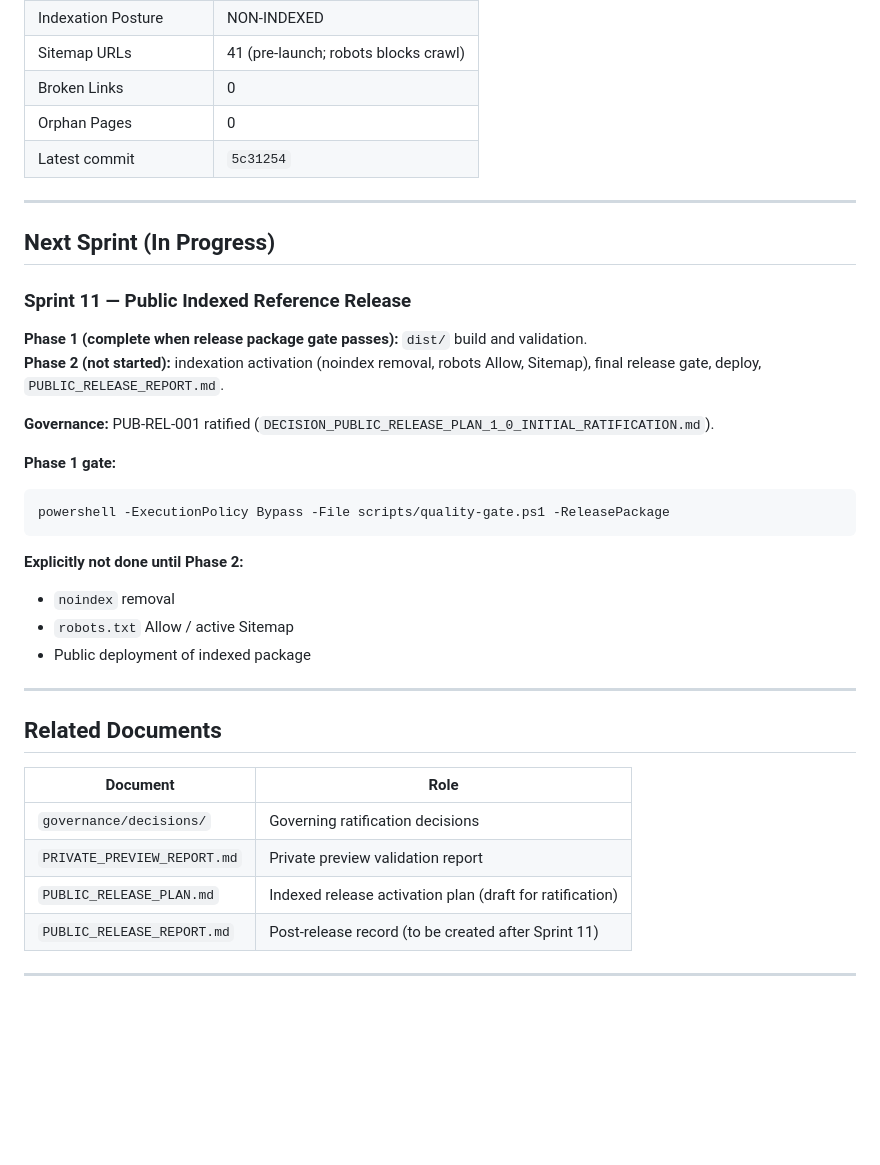
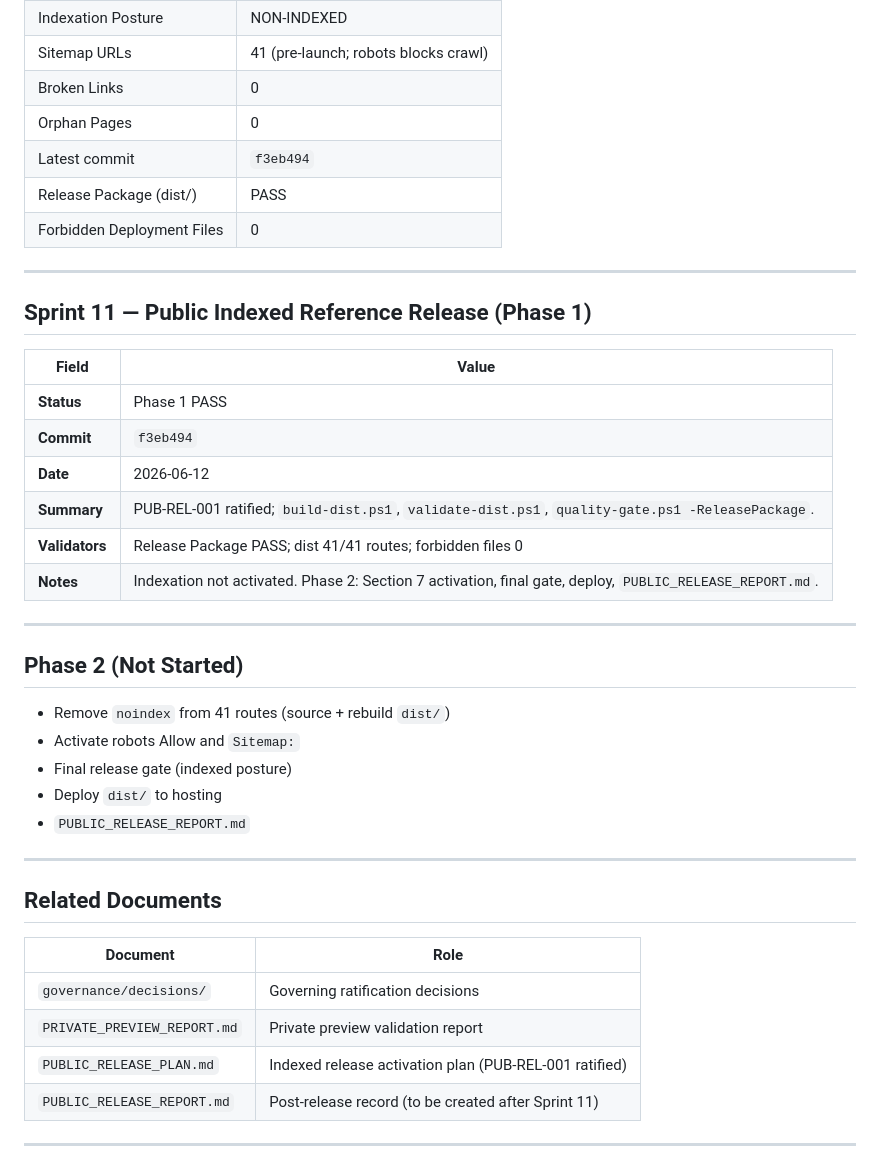
Before and after one commit to Sohadot/AIDATAnaly, a Markdown page: IMPLEMENTATION_LEDGER.md, the part around the change. Rendered like a GitHub page; blank space fills up the shorter version.

Commit message:
Update implementation ledger for Sprint 11 phase 1

````diff
--- a/IMPLEMENTATION_LEDGER.md
+++ b/IMPLEMENTATION_LEDGER.md
@@ -172,30 +172,32 @@
 | Sitemap URLs | 41 (pre-launch; robots blocks crawl) |
 | Broken Links | 0 |
 | Orphan Pages | 0 |
-| Latest commit | `5c31254` |
+| Latest commit | `f3eb494` |
+| Release Package (dist/) | PASS |
+| Forbidden Deployment Files | 0 |
 
 ---
 
-## Next Sprint (In Progress)
+## Sprint 11 — Public Indexed Reference Release (Phase 1)
 
-### Sprint 11 — Public Indexed Reference Release
+| Field | Value |
+|-------|-------|
+| **Status** | Phase 1 PASS |
+| **Commit** | `f3eb494` |
+| **Date** | 2026-06-12 |
+| **Summary** | PUB-REL-001 ratified; `build-dist.ps1`, `validate-dist.ps1`, `quality-gate.ps1 -ReleasePackage`. |
+| **Validators** | Release Package PASS; dist 41/41 routes; forbidden files 0 |
+| **Notes** | Indexation not activated. Phase 2: Section 7 activation, final gate, deploy, `PUBLIC_RELEASE_REPORT.md`. |
 
-**Phase 1 (complete when release package gate passes):** `dist/` build and validation.
-**Phase 2 (not started):** indexation activation (noindex removal, robots Allow, Sitemap), final release gate, deploy, `PUBLIC_RELEASE_REPORT.md`.
+---
 
-**Governance:** PUB-REL-001 ratified (`DECISION_PUBLIC_RELEASE_PLAN_1_0_INITIAL_RATIFICATION.md`).
+## Phase 2 (Not Started)
 
-**Phase 1 gate:**
-
-```powershell
-powershell -ExecutionPolicy Bypass -File scripts/quality-gate.ps1 -ReleasePackage
-```
-
-**Explicitly not done until Phase 2:**
-
-- `noindex` removal
-- `robots.txt` Allow / active Sitemap
-- Public deployment of indexed package
+- Remove `noindex` from 41 routes (source + rebuild `dist/`)
+- Activate robots Allow and `Sitemap:`
+- Final release gate (indexed posture)
+- Deploy `dist/` to hosting
+- `PUBLIC_RELEASE_REPORT.md`
 
 ---
 
@@ -205,7 +207,7 @@ powershell -ExecutionPolicy Bypass -File scripts/quality-gate.ps1 -ReleasePackag
 |----------|------|
 | `governance/decisions/` | Governing ratification decisions |
 | `PRIVATE_PREVIEW_REPORT.md` | Private preview validation report |
-| `PUBLIC_RELEASE_PLAN.md` | Indexed release activation plan (draft for ratification) |
+| `PUBLIC_RELEASE_PLAN.md` | Indexed release activation plan (PUB-REL-001 ratified) |
 | `PUBLIC_RELEASE_REPORT.md` | Post-release record (to be created after Sprint 11) |
 
 ---
````
